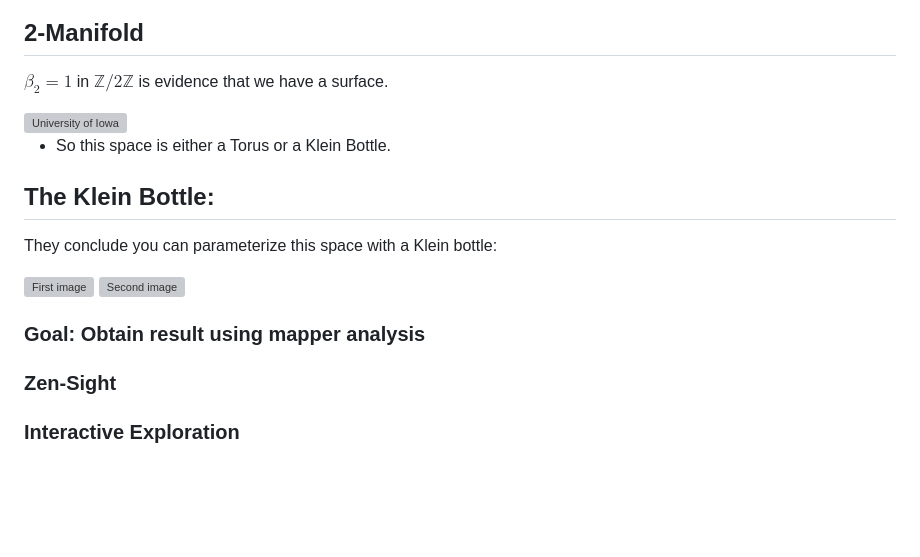
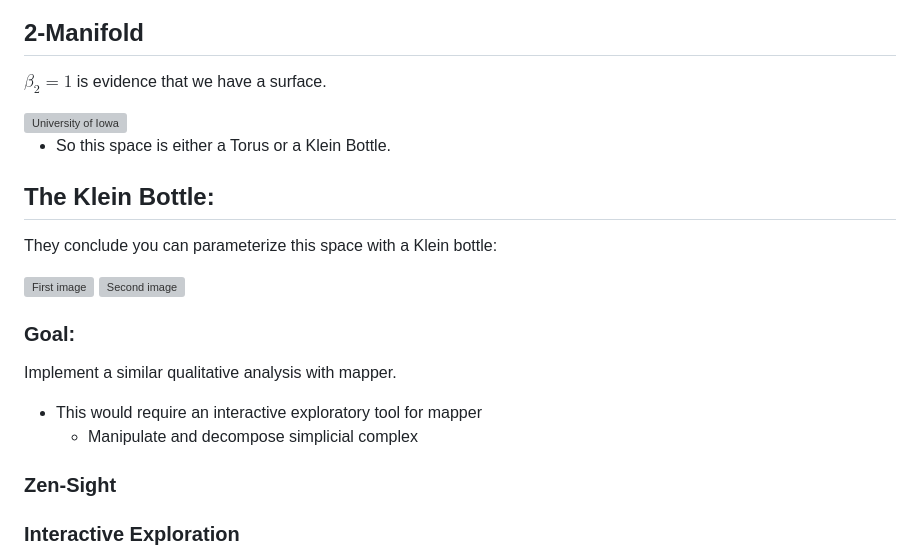
Before and after one commit to Jamiller137/comp_talk, a Markdown page: uiowa-presentation/slides/06-visualizations.md, the part around the change. Drawn GitHub-style; blank space fills up the shorter version; grey boxes are pictures that could not be loaded.

Commit message:
pre onefile

```diff
--- a/uiowa-presentation/slides/06-visualizations.md
+++ b/uiowa-presentation/slides/06-visualizations.md
@@ -140,7 +140,7 @@ Evidence supports the following:
 
 ## 2-Manifold
 
-$\beta_{2} = 1$ in $\mathbb{Z}/2\mathbb{Z}$ is evidence that we have a surface.
+$\beta_{2} = 1$ is evidence that we have a surface.
 <div class="uiowa-logo">
     <img src="images/natural_barcodes.png" alt="University of Iowa" style="max-width: 30%;">
 </div>
@@ -156,8 +156,11 @@ They conclude you can parameterize this space with a Klein bottle:
 </div>
 
 
+### Goal:
+Implement a similar qualitative analysis with mapper.
 
-### Goal: Obtain result using mapper analysis
+- This would require an interactive exploratory tool for mapper
+    - Manipulate and decompose simplicial complex
 
 
 ### Zen-Sight
```
